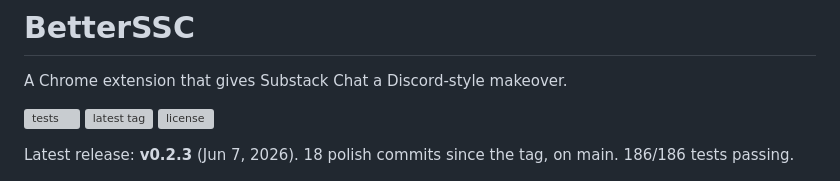
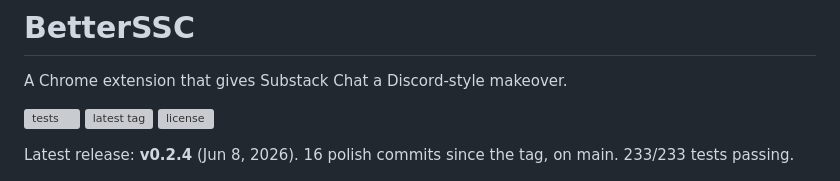
Before and after one commit to inder/betterssc, a Markdown page: README.md, the part around one of its changes. Rendered like a GitHub page; grey boxes are pictures that could not be loaded.

```diff
--- a/README.md
+++ b/README.md
@@ -6,5 +6,5 @@ A Chrome extension that gives Substack Chat a Discord-style makeover.
 
-Latest release: **v0.2.3** (Jun 7, 2026). 18 polish commits since the tag, on main. 186/186 tests passing.
+Latest release: **v0.2.4** (Jun 8, 2026). 16 polish commits since the tag, on main. 233/233 tests passing.
 
 ![BetterSSC running on Za's Market Terminal — Discord-style layout with member rail, pinned users, and the ✨ AI Insights button in the header](assets/hero.png)
 
```
Also changed, not shown: other parts of README.md (+1 -1 lines), CHANGELOG.md (+16 -0 lines).
